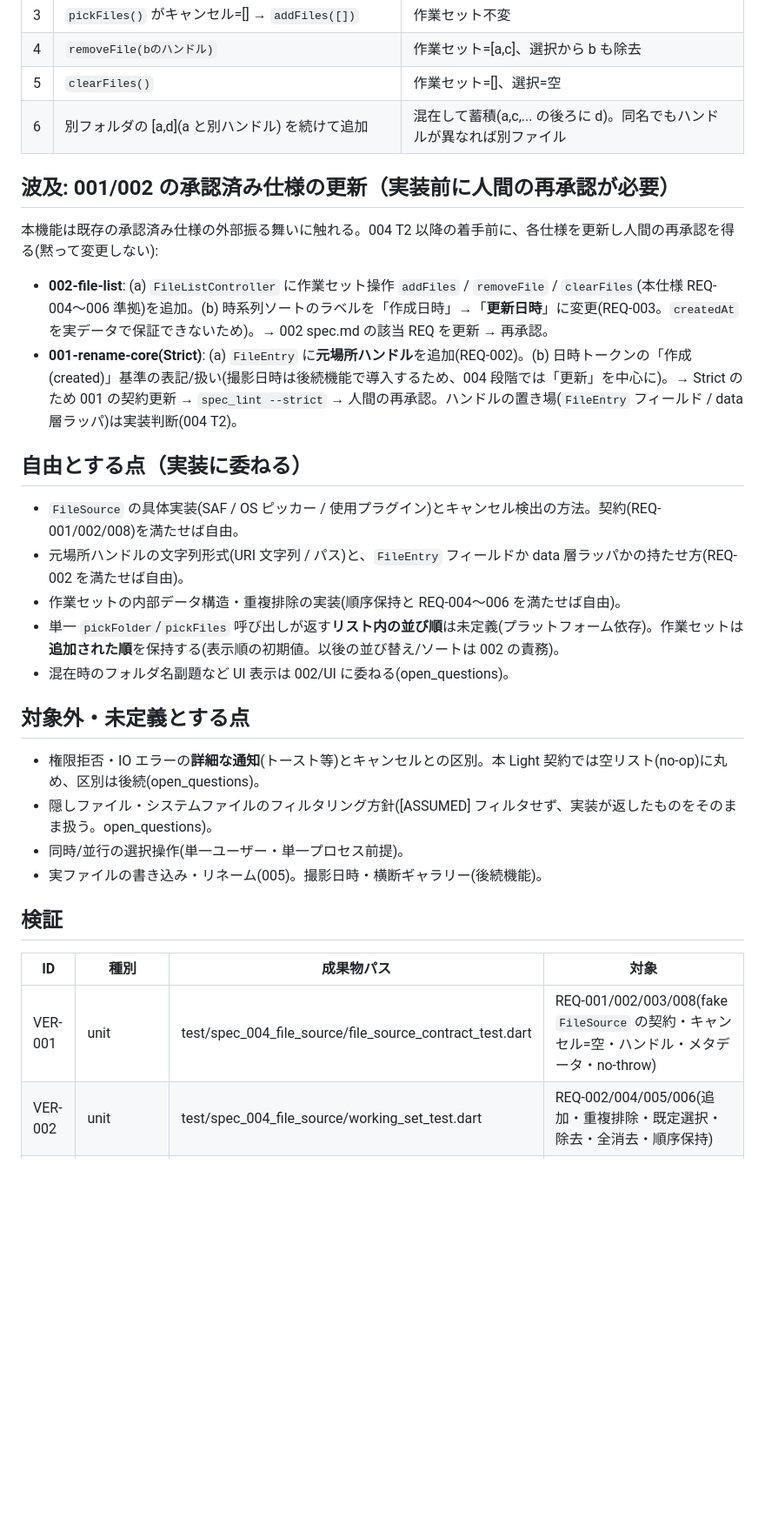
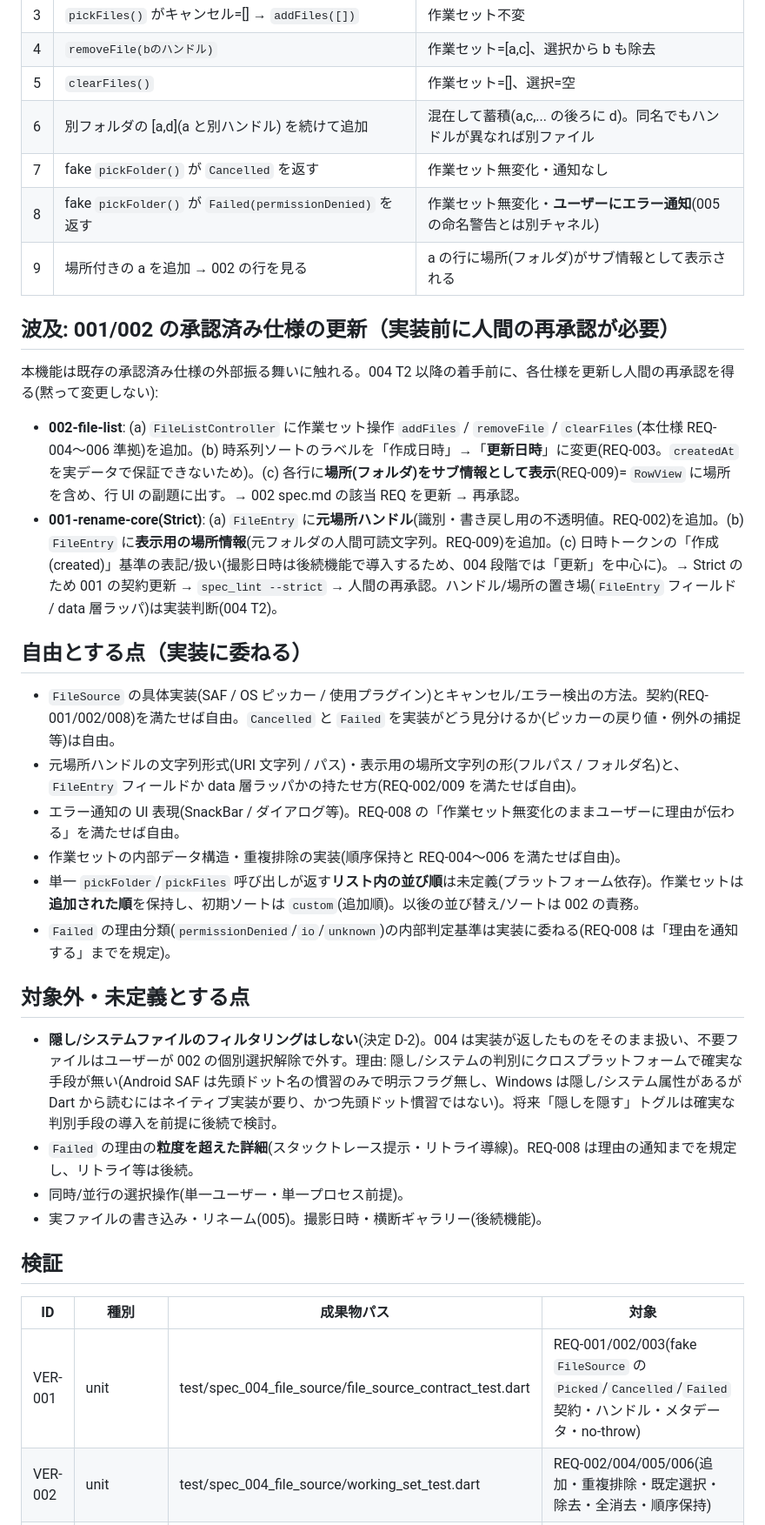
Before and after one commit to shimmen3141/batch-rename-master, a Markdown page: specs/004-file-source/spec.md, the part around one of its changes. Shown at 87% size. Drawn GitHub-style; blank space fills up the shorter version.

```diff
--- a/specs/004-file-source/spec.md
+++ b/specs/004-file-source/spec.md
@@ -57,26 +64,30 @@
 | 4 | `removeFile(bのハンドル)` | 作業セット=[a,c]、選択から b も除去 |
 | 5 | `clearFiles()` | 作業セット=[]、選択=空 |
 | 6 | 別フォルダの [a,d](a と別ハンドル) を続けて追加 | 混在して蓄積(a,c,... の後ろに d)。同名でもハンドルが異なれば別ファイル |
+| 7 | fake `pickFolder()` が `Cancelled` を返す | 作業セット無変化・通知なし |
+| 8 | fake `pickFolder()` が `Failed(permissionDenied)` を返す | 作業セット無変化・**ユーザーにエラー通知**(005 の命名警告とは別チャネル) |
+| 9 | 場所付きの a を追加 → 002 の行を見る | a の行に場所(フォルダ)がサブ情報として表示される |
 
 ## 波及: 001/002 の承認済み仕様の更新（実装前に人間の再承認が必要）
 
 本機能は既存の承認済み仕様の外部振る舞いに触れる。004 T2 以降の着手前に、各仕様を更新し人間の再承認を得る(黙って変更しない):
 
-- **002-file-list**: (a) `FileListController` に作業セット操作 `addFiles` / `removeFile` / `clearFiles`(本仕様 REQ-004〜006 準拠)を追加。(b) 時系列ソートのラベルを「作成日時」→「**更新日時**」に変更(REQ-003。`createdAt` を実データで保証できないため)。→ 002 spec.md の該当 REQ を更新 → 再承認。
-- **001-rename-core(Strict)**: (a) `FileEntry` に**元場所ハンドル**を追加(REQ-002)。(b) 日時トークンの「作成(created)」基準の表記/扱い(撮影日時は後続機能で導入するため、004 段階では「更新」を中心に)。→ Strict のため 001 の契約更新 → `spec_lint --strict` → 人間の再承認。ハンドルの置き場(`FileEntry` フィールド / data 層ラッパ)は実装判断(004 T2)。
+- **002-file-list**: (a) `FileListController` に作業セット操作 `addFiles` / `removeFile` / `clearFiles`(本仕様 REQ-004〜006 準拠)を追加。(b) 時系列ソートのラベルを「作成日時」→「**更新日時**」に変更(REQ-003。`createdAt` を実データで保証できないため)。(c) 各行に**場所(フォルダ)をサブ情報として表示**(REQ-009)= `RowView` に場所を含め、行 UI の副題に出す。→ 002 spec.md の該当 REQ を更新 → 再承認。
+- **001-rename-core(Strict)**: (a) `FileEntry` に**元場所ハンドル**(識別・書き戻し用の不透明値。REQ-002)を追加。(b) `FileEntry` に**表示用の場所情報**(元フォルダの人間可読文字列。REQ-009)を追加。(c) 日時トークンの「作成(created)」基準の表記/扱い(撮影日時は後続機能で導入するため、004 段階では「更新」を中心に)。→ Strict のため 001 の契約更新 → `spec_lint --strict` → 人間の再承認。ハンドル/場所の置き場(`FileEntry` フィールド / data 層ラッパ)は実装判断(004 T2)。
 
 ## 自由とする点（実装に委ねる）
 
-- `FileSource` の具体実装(SAF / OS ピッカー / 使用プラグイン)とキャンセル検出の方法。契約(REQ-001/002/008)を満たせば自由。
-- 元場所ハンドルの文字列形式(URI 文字列 / パス)と、`FileEntry` フィールドか data 層ラッパかの持たせ方(REQ-002 を満たせば自由)。
+- `FileSource` の具体実装(SAF / OS ピッカー / 使用プラグイン)とキャンセル/エラー検出の方法。契約(REQ-001/002/008)を満たせば自由。`Cancelled` と `Failed` を実装がどう見分けるか(ピッカーの戻り値・例外の捕捉等)は自由。
+- 元場所ハンドルの文字列形式(URI 文字列 / パス)・表示用の場所文字列の形(フルパス / フォルダ名)と、`FileEntry` フィールドか data 層ラッパかの持たせ方(REQ-002/009 を満たせば自由)。
+- エラー通知の UI 表現(SnackBar / ダイアログ等)。REQ-008 の「作業セット無変化のままユーザーに理由が伝わる」を満たせば自由。
 - 作業セットの内部データ構造・重複排除の実装(順序保持と REQ-004〜006 を満たせば自由)。
-- 単一 `pickFolder`/`pickFiles` 呼び出しが返す**リスト内の並び順**は未定義(プラットフォーム依存)。作業セットは**追加された順**を保持する(表示順の初期値。以後の並び替え/ソートは 002 の責務)。
-- 混在時のフォルダ名副題など UI 表示は 002/UI に委ねる(open_questions)。
+- 単一 `pickFolder`/`pickFiles` 呼び出しが返す**リスト内の並び順**は未定義(プラットフォーム依存)。作業セットは**追加された順**を保持し、初期ソートは `custom`(追加順)。以後の並び替え/ソートは 002 の責務。
+- `Failed` の理由分類(`permissionDenied`/`io`/`unknown`)の内部判定基準は実装に委ねる(REQ-008 は「理由を通知する」までを規定)。
 
 ## 対象外・未定義とする点
 
-- 権限拒否・IO エラーの**詳細な通知**(トースト等)とキャンセルとの区別。本 Light 契約では空リスト(no-op)に丸め、区別は後続(open_questions)。
-- 隠しファイル・システムファイルのフィルタリング方針([ASSUMED] フィルタせず、実装が返したものをそのまま扱う。open_questions)。
+- **隠し/システムファイルのフィルタリングはしない**(決定 D-2)。004 は実装が返したものをそのまま扱い、不要ファイルはユーザーが 002 の個別選択解除で外す。理由: 隠し/システムの判別にクロスプラットフォームで確実な手段が無い(Android SAF は先頭ドット名の慣習のみで明示フラグ無し、Windows は隠し/システム属性があるが Dart から読むにはネイティブ実装が要り、かつ先頭ドット慣習ではない)。将来「隠しを隠す」トグルは確実な判別手段の導入を前提に後続で検討。
+- `Failed` の理由の**粒度を超えた詳細**(スタックトレース提示・リトライ導線)。REQ-008 は理由の通知までを規定し、リトライ等は後続。
 - 同時/並行の選択操作(単一ユーザー・単一プロセス前提)。
 - 実ファイルの書き込み・リネーム(005)。撮影日時・横断ギャラリー(後続機能)。
 
@@ -84,5 +95,5 @@
 
 | ID | 種別 | 成果物パス | 対象 |
 |---|---|---|---|
-| VER-001 | unit | test/spec_004_file_source/file_source_contract_test.dart | REQ-001/002/003/008(fake `FileSource` の契約・キャンセル=空・ハンドル・メタデータ・no-throw) |
+| VER-001 | unit | test/spec_004_file_source/file_source_contract_test.dart | REQ-001/002/003(fake `FileSource` の `Picked`/`Cancelled`/`Failed` 契約・ハンドル・メタデータ・no-throw) |
 | VER-002 | unit | test/spec_004_file_source/working_set_test.dart | REQ-002/004/005/006(追加・重複排除・既定選択・除去・全消去・順序保持) |
```
Also changed, not shown: other parts of specs/004-file-source/spec.md (+26 -19 lines), specs/004-file-source/plan.md (+5 -0 lines).
